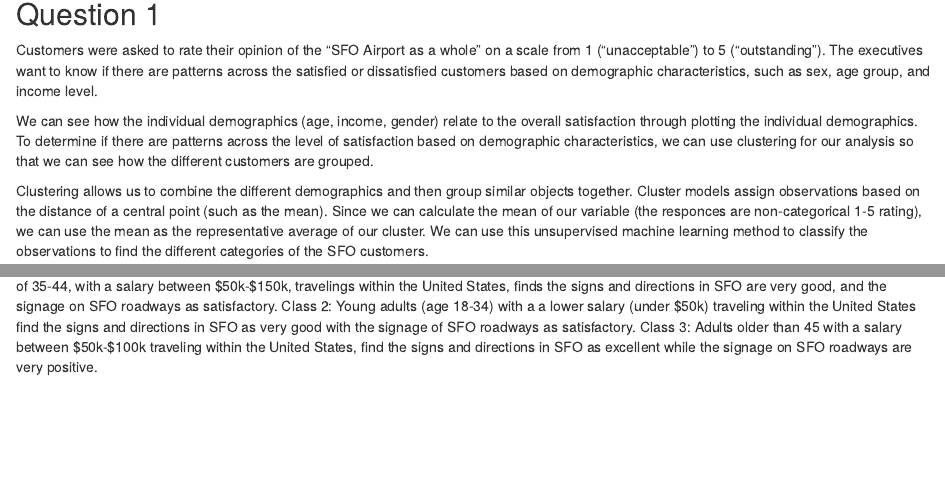
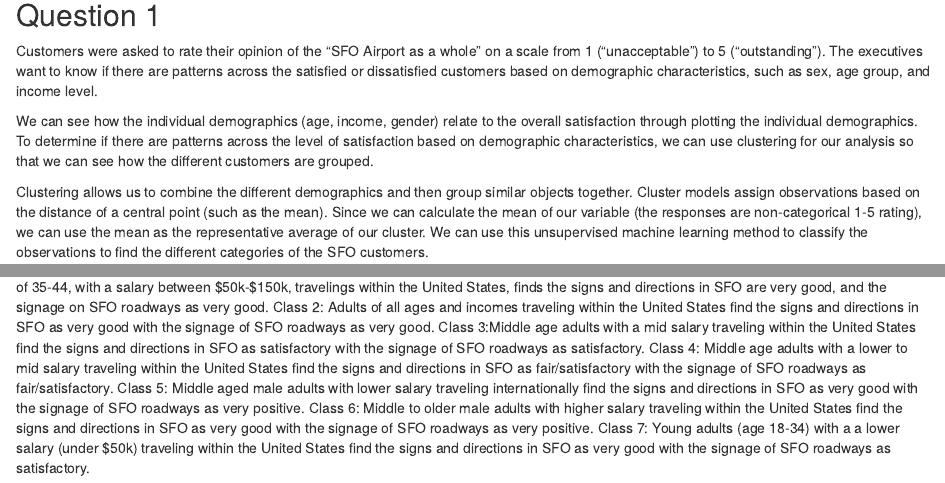
Before and after one commit to nayjay91/East6, an R Markdown document (BDS/Final Project Part 2.Rmd): the page in a window 1100 px wide, from 2740 px down before the commit and from 2630 px down after it, so that both start at the same text, and a second part further down, joined at a grey line. Rendered offline with R 4.5, knitr and Pandoc, with nearby package versions; some code elsewhere in the file could not run offline.

Commit message:
Updated spelling and added 7 class

```diff
--- a/BDS/Final Project Part 2.Rmd
+++ b/BDS/Final Project Part 2.Rmd
@@ -163,7 +153,7 @@ Customers were asked to rate their opinion of the "SFO Airport as a whole" on a
 
 We can see how the individual demographics (age, income, gender) relate to the overall satisfaction through plotting the individual demographics. To determine if there are patterns across the level of satisfaction based on demographic characteristics, we can use clustering for our analysis so that we can see how the different customers are grouped.
 
-Clustering allows us to combine the different demographics and then group similar objects together. Cluster models assign observations based on the distance of a central point (such as the mean). Since we can calculate the mean of our variable (the responces are non-categorical 1-5 rating), we can use the mean as the representative average of our cluster. We can use this unsupervised machine learning method to classify the observations to find the different categories of the SFO customers.
+Clustering allows us to combine the different demographics and then group similar objects together. Cluster models assign observations based on the distance of a central point (such as the mean). Since we can calculate the mean of our variable (the responses are non-categorical 1-5 rating), we can use the mean as the representative average of our cluster. We can use this unsupervised machine learning method to classify the observations to find the different categories of the SFO customers.
 
 We will first try to understand the composition of airport ratings by each demographic dimension.
 
@@ -646,3 +638,0 @@ The three classes of customers are the following build out three distinct profil
-Class 1: Around the age of 35-44, with a salary between $50k-$150k, travelings within the United States, finds the signs and directions in SFO are very good, and the signage on SFO roadways as satisfactory.
-Class 2: Young adults (age 18-34) with a a lower salary (under $50k) traveling within the United States find the signs and directions in SFO as very good with the signage of SFO roadways as satisfactory.
-Class 3: Adults older than 45 with a salary between $50k-$100k traveling within the United States, find the signs and directions in SFO as excellent while the signage on SFO roadways are very positive.
@@ -648,0 +640,7 @@ Class 3: Adults older than 45 with a salary between $50k-$100k traveling within
+Class 1: Around the age of 35-44, with a salary between $50k-$150k, travelings within the United States, finds the signs and directions in SFO are very good, and the signage on SFO roadways as very good.
+Class 2: Adults of all ages and incomes traveling within the United States find the signs and directions in SFO as very good with the signage of SFO roadways as very good.
+Class 3:Middle age adults with a mid salary traveling within the United States find the signs and directions in SFO as satisfactory with the signage of SFO roadways as satisfactory.
+Class 4: Middle age adults with a lower to mid salary traveling within the United States find the signs and directions in SFO as fair/satisfactory with the signage of SFO roadways as fair/satisfactory.
+Class 5: Middle aged male adults with lower salary traveling internationally find the signs and directions in SFO as very good with the signage of SFO roadways as very positive.
+Class 6: Middle to older male adults with higher salary traveling within the United States find the signs and directions in SFO as very good with the signage of SFO roadways as very positive.
+Class 7: Young adults (age 18-34) with a a lower salary (under $50k) traveling within the United States find the signs and directions in SFO as very good with the signage of SFO roadways as satisfactory.
```
Also changed, not shown: BDS/Final Project Part 2.Rmd (24 more changed lines).
